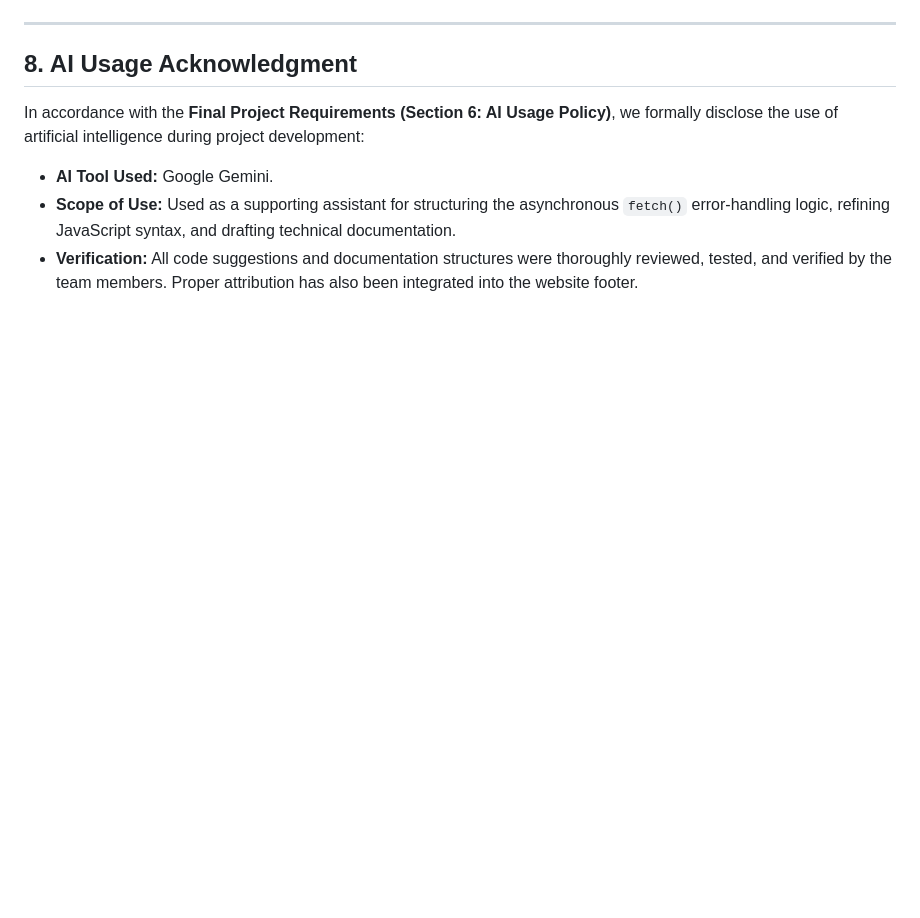
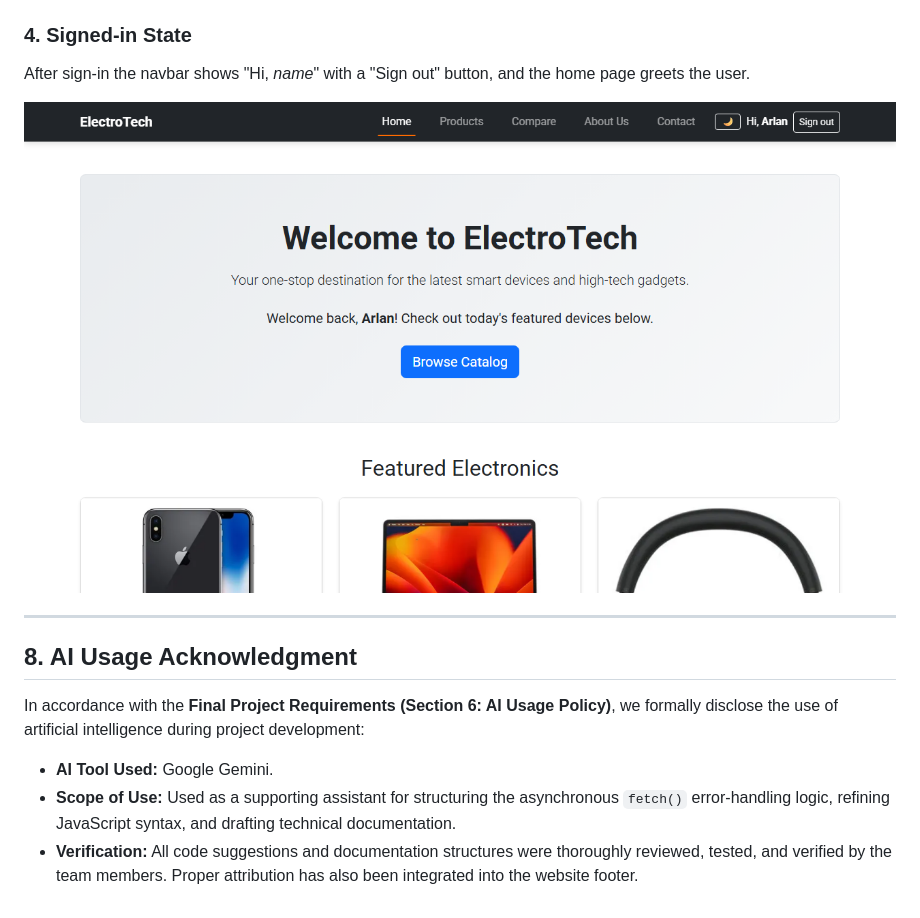
Before and after one commit to emirbakizhanov-byte/midtermWEB, a Markdown page: Report.md, the part around one of its changes. GitHub-like rendering; pictures changed too: screenshots/SignedIn.png (added); blank space fills up the shorter version.

```diff
--- a/Report.md
+++ b/Report.md
@@ -86,6 +88,11 @@ To fulfill the advanced API requirements, the product catalog (`products.html`)
 ### 3. Responsive Mobile View
 ![Mobile Version](screenshots/Mobile.png)
 
+### 4. Signed-in State
+After sign-in the navbar shows "Hi, *name*" with a "Sign out" button, and the home page greets the user.
+
+![Signed-in Home Page](screenshots/SignedIn.png)
+
 ---
 
 ## 8. AI Usage Acknowledgment
```
Also changed, not shown: other parts of Report.md (+4 -2 lines), screenshots/Api.png, screenshots/Dark.png, screenshots/Light.png, screenshots/Mobile.png.
